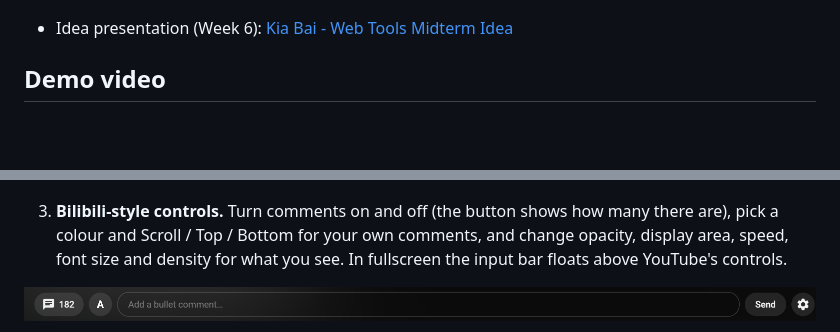
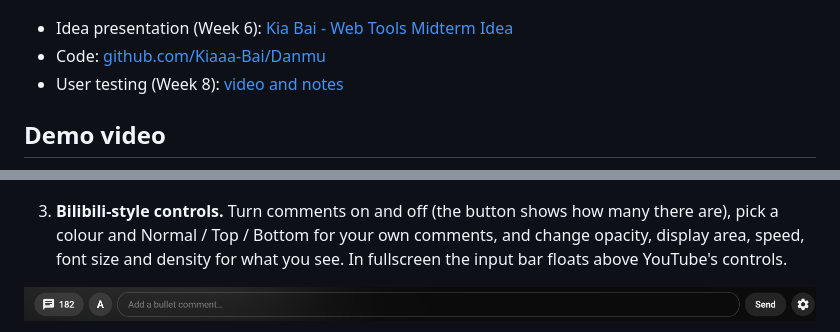
Before and after one commit to Kiaaa-Bai/WebToolsForCreator, a Markdown page: Midterm/README.md, 2 parts joined by grey strips. Drawn GitHub-style; blank space fills up the shorter version.

```diff
--- a/Midterm/README.md
+++ b/Midterm/README.md
@@ -6,6 +6,8 @@ video at the exact second they were written.
 ![Bullet comments flying over "Animation vs. Coding", with the input bar under the player](images/player-and-bar.jpg)
 
 - Idea presentation (Week 6): [Kia Bai - Web Tools Midterm Idea](https://docs.google.com/presentation/d/14B4YIsfiu5nRQ12l6akN2wWIW0IR-ISXPo81UllQrxc)
+- Code: [github.com/Kiaaa-Bai/Danmu](https://github.com/Kiaaa-Bai/Danmu)
+- User testing (Week 8): [video and notes](#user-testing-week-8)
 
 ## Demo video
 
@@ -38,7 +40,7 @@ point out mistakes and add missing information right where it matters ("p5.js 2.
 ![At 5:58 the comment "data types and variables" flies as the video reaches that chapter](images/comment-at-5-58.jpg)
 
 3. **Bilibili-style controls.** Turn comments on and off (the button shows how many there are), pick a
-   colour and Scroll / Top / Bottom for your own comments, and change opacity, display area, speed, font
+   colour and Normal / Top / Bottom for your own comments, and change opacity, display area, speed, font
    size and density for what you see. In fullscreen the input bar floats above YouTube's controls.
 
 ![The input bar: on/off with the count, colour and position, input, Send, settings](images/bar.png)
```
Also changed, not shown: other parts of Midterm/README.md (+34 -1 lines), Midterm/images/user-testing-thumbnail.jpg (added), 1 other file.
